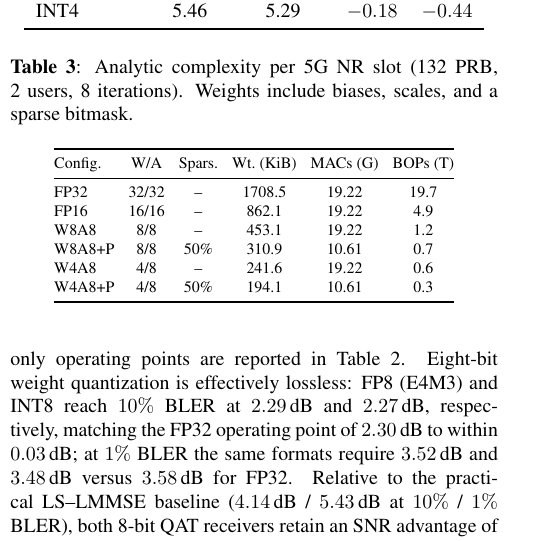
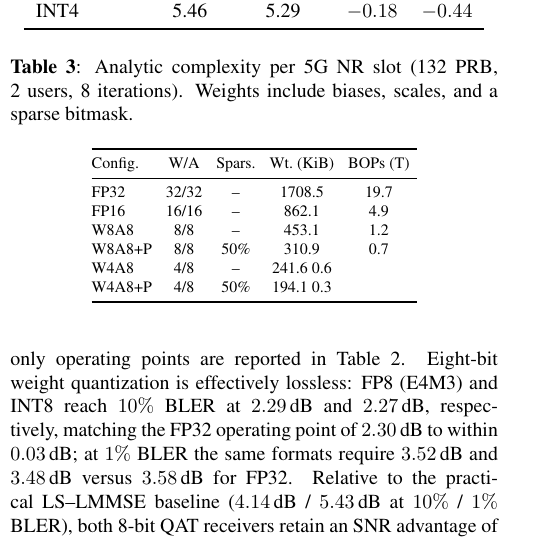
Before and after one commit to saiksaketh/fp_mu_nrx_paper, a LaTeX paper (main.tex, which reads campaign_su_mu_20260809-080711/tables/mu_tdllow/complexity.tex): part of one column of page 4 of 7, cut so that both start at the same text. Compiled offline with pdfLaTeX.

Commit message:
Updates from Overleaf

```diff
--- a/campaign_su_mu_20260809-080711/tables/mu_tdllow/complexity.tex
+++ b/campaign_su_mu_20260809-080711/tables/mu_tdllow/complexity.tex
@@ -6,6 +6,22 @@
 \footnotesize
 \setlength{\tabcolsep}{3.5pt}
 \begin{tabular}{@{}lccccc@{}}
+\toprule
+Config. & W/A & Spars. & Wt.\ (KiB)  & BOPs (T) \\
+\midrule
+FP32        & 32/32 & --   & 1708.5  & 19.7 \\
+FP16        & 16/16 & --   &  862.1  &  4.9 \\
+W8A8        & 8/8   & --   &  453.1  &  1.2 \\
+W8A8+P      & 8/8   & 50\% &  310.9 &  0.7 \\
+W4A8        & 4/8   & --   &  241.6   0.6 \\
+W4A8+P      & 4/8   & 50\% &  194.1   0.3 \\
+\bottomrule
+\end{tabular}
+\end{table}
+
+
+
+\begin{comment}
 \toprule
 Config. & W/A & Spars. & Wt.\ (KiB) & MACs (G) & BOPs (T) \\
 \midrule
--- a/main.tex
+++ b/main.tex
@@ -21,7 +21,7 @@
 
 % Title.
 % ------
-\title{Efficient Quantization-Aware Neural Receivers: Beyond Post-Training Quantization}
+\title{Ultra-low bit Floating Point Quantization of Standard Compliant MU-MIMO Neural Receivers}
 %
 % Single address.
 % ---------------
```
Also changed, not shown: campaign_su_mu_20260809-080711/tables/mu_tdllow/complexity.tex (3 more changed lines).
